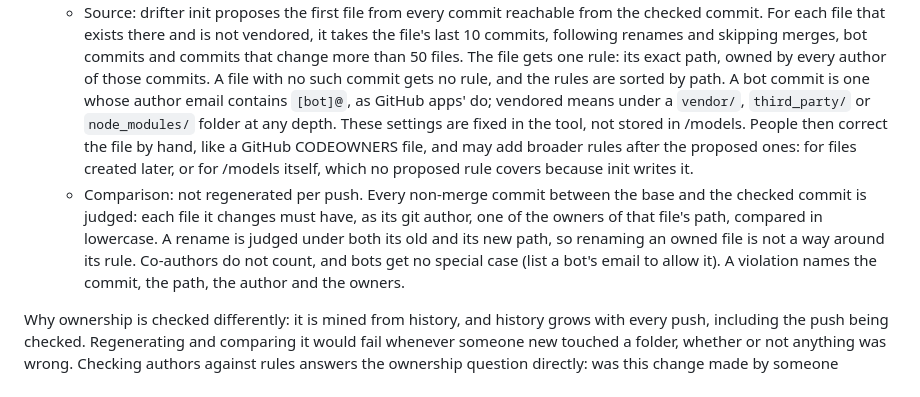
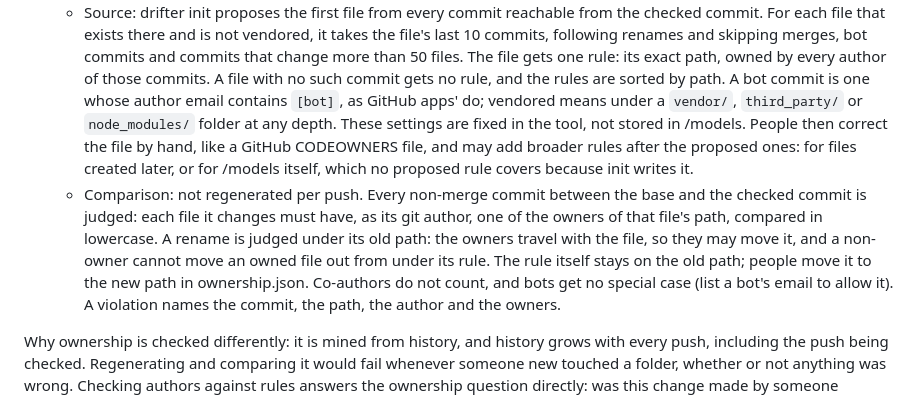
Before and after one commit to MuhammadSban/DocumentationModelDrifter, a Markdown page: docs/base/specifications.md, the part around the change. Rendered like a GitHub page.

Commit message:
Match the spec to Muhammad's ownership answers
Q4: a rename is judged under its old path, so its owners may move the
file; the rule stays on the old path until people move it. Q6: a bot is
any author email containing [bot]. Q1-Q3, Q5, Q7-Q9 were answered yes.

Co-Authored-By: Claude Opus 5.5 <noreply@anthropic.com>

```diff
--- a/docs/base/specifications.md
+++ b/docs/base/specifications.md
@@ -240,15 +240,17 @@ PARSE_FAILED, so generators may assume every file parses.
     commits, following renames and skipping merges, bot commits and commits that change more than
     50 files. The file gets one rule: its exact path, owned by every author of those commits. A
     file with no such commit gets no rule, and the rules are sorted by path. A bot commit is one
-    whose author email contains `[bot]@`, as GitHub apps' do; vendored means under a `vendor/`,
+    whose author email contains `[bot]`, as GitHub apps' do; vendored means under a `vendor/`,
     `third_party/` or `node_modules/` folder at any depth. These settings are fixed in the tool,
     not stored in /models. People then correct the file by hand, like a GitHub CODEOWNERS file,
     and may add broader rules after the proposed ones: for files created later, or for /models
     itself, which no proposed rule covers because init writes it.
   - Comparison: not regenerated per push. Every non-merge commit between the base and the
     checked commit is judged: each file it changes must have, as its git author, one of the
-    owners of that file's path, compared in lowercase. A rename is judged under both its old and
-    its new path, so renaming an owned file is not a way around its rule. Co-authors do not count, and bots get no special case (list a
+    owners of that file's path, compared in lowercase. A rename is judged under its old
+    path: the owners travel with the file, so they may move it, and a non-owner cannot move an
+    owned file out from under its rule. The rule itself stays on the old path; people move it to
+    the new path in ownership.json. Co-authors do not count, and bots get no special case (list a
     bot's email to allow it). A violation names the commit, the path, the author and the owners.
 
 Why ownership is checked differently: it is mined from history, and history grows with every push,
```
